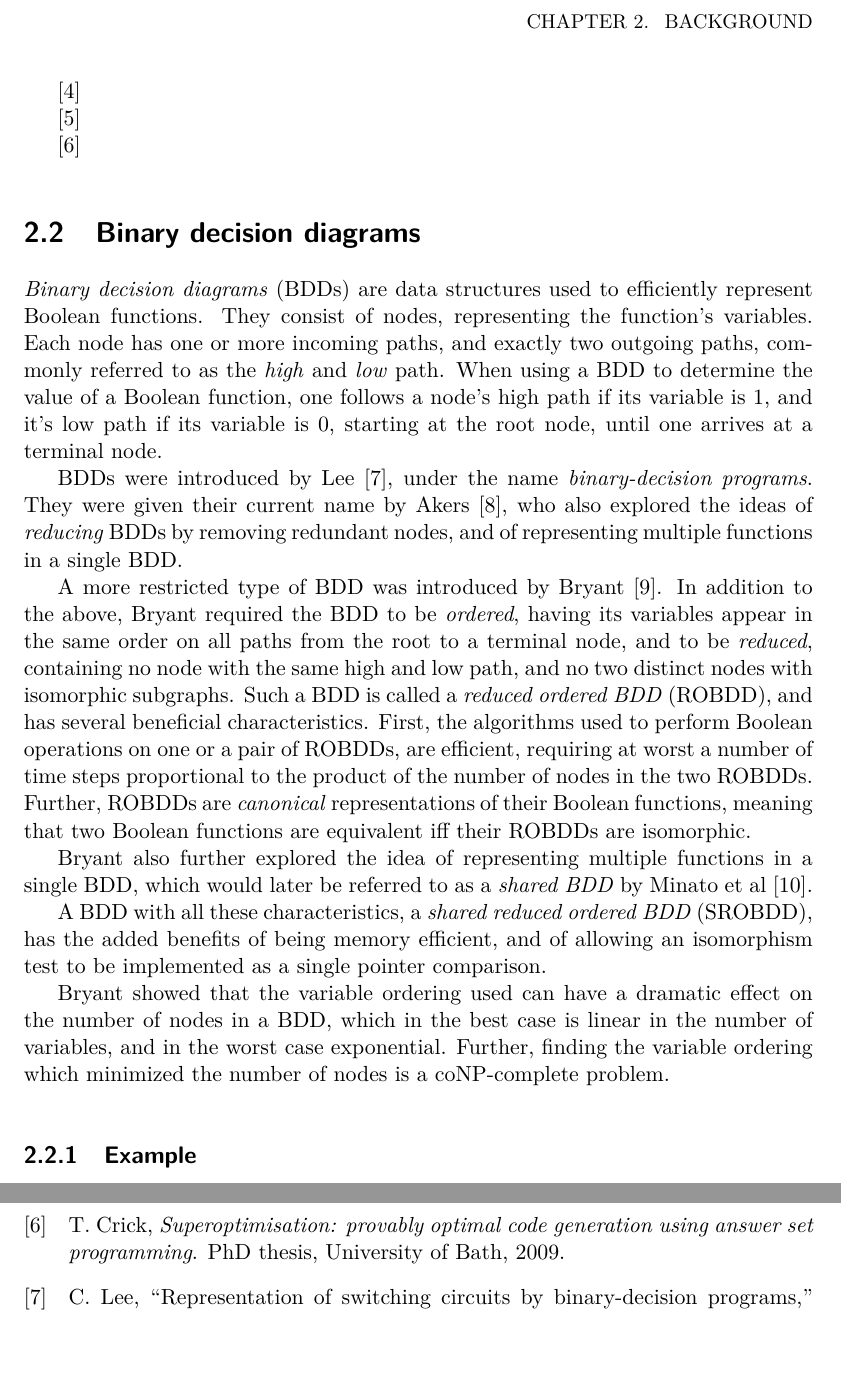
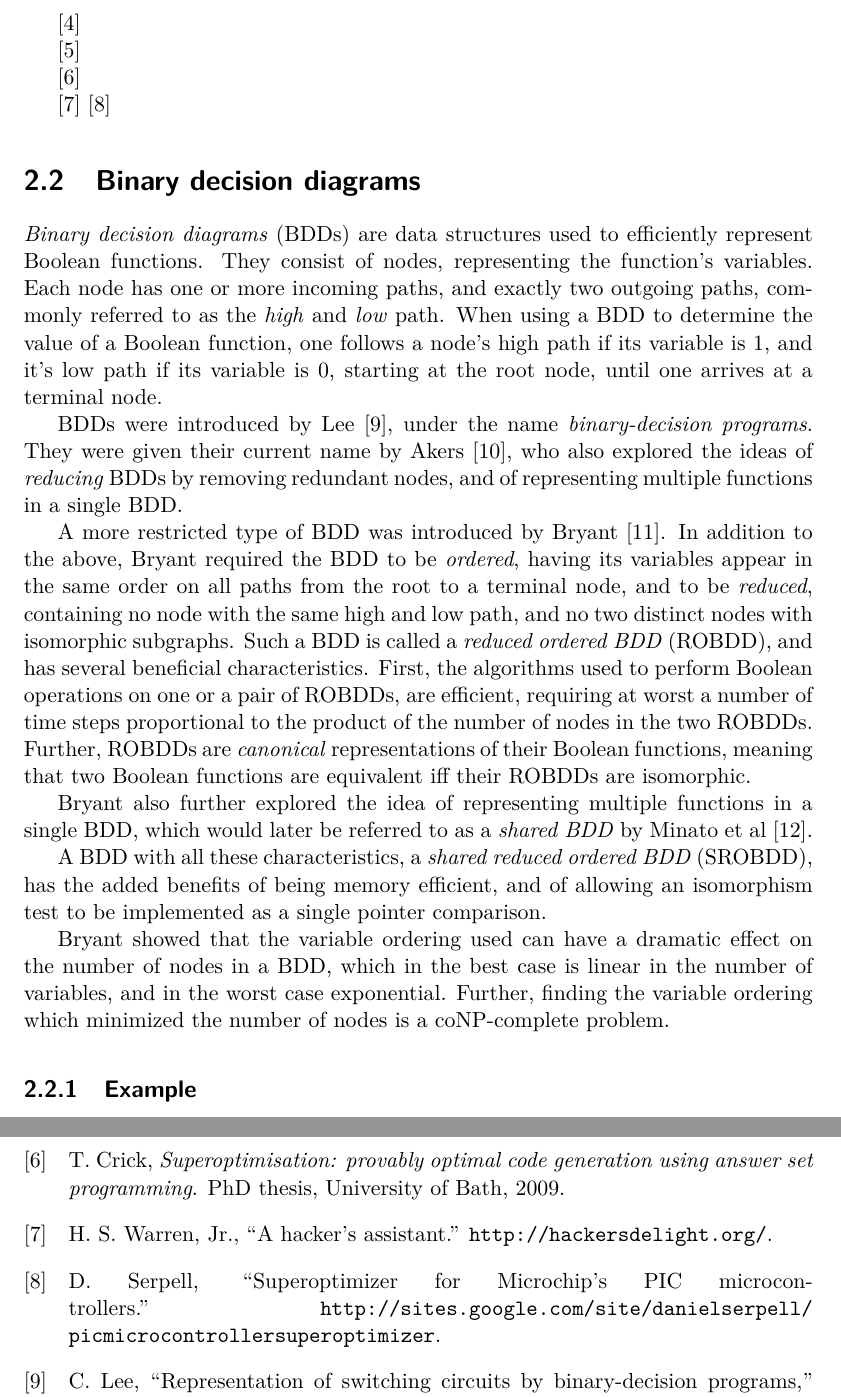
Before and after one commit to sarnesjo/thesis, a LaTeX thesis (thesis.tex, which reads thesis.bib): two parts of pages 10 and 15 of 15 before the commit and two parts of pages 10 and 15 of 16 after it, joined at a grey line, cut at the place of the change, the shorter picture padded with empty space. Compiled offline with pdfLaTeX.

Commit message:
Added aha and pic to bibliography.

```diff
--- a/thesis.bib
+++ b/thesis.bib
@@ -154,3 +154,10 @@
   year = {2011},
 }
 
+@misc{aha,
+  author = {Warren, Jr., Henry S.},
+  note = {\url{http://hackersdelight.org/}},
+  title = {A hacker's assistant},
+}
+
+@misc{pic,
--- a/thesis.tex
+++ b/thesis.tex
@@ -123,6 +123,9 @@ The term superoptimizer was coined by Henry Massalin in a paper published in 198
 
 % TOAST, Total Optimisation using Answer Set Technology
 \cite{crick_thesis}
+
+\cite{aha}
+\cite{pic}
 
 \section{Binary decision diagrams}
 
```
Also changed, not shown: thesis.bib (5 more changed lines).
